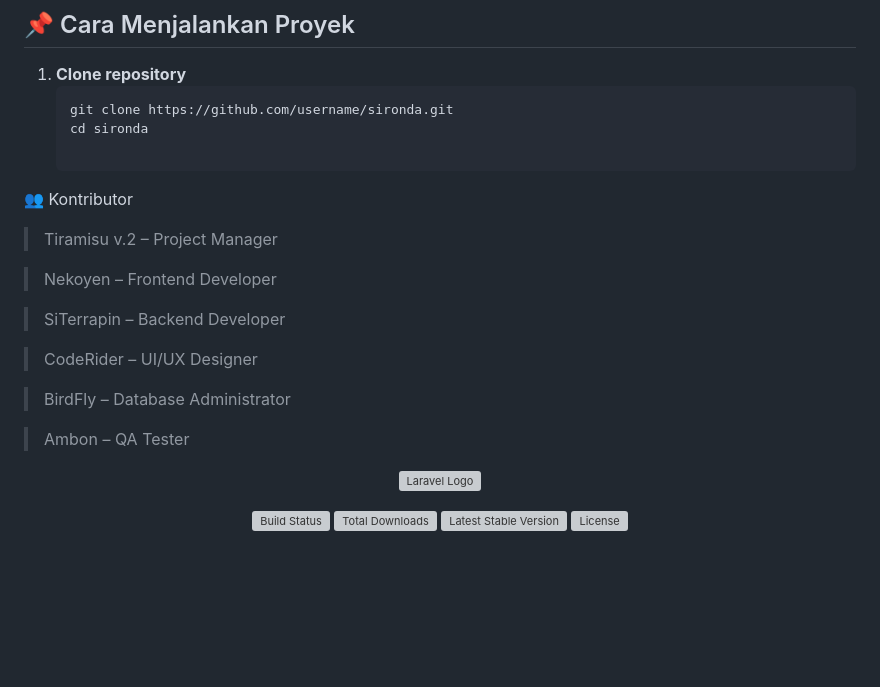
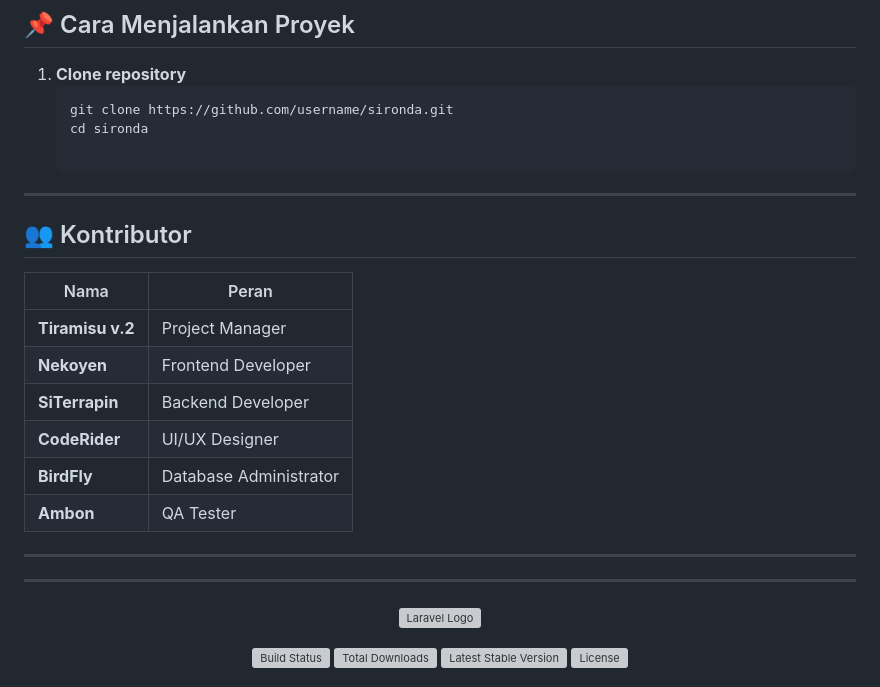
Before and after one commit to kampusriset/23g_laravel_sironda, a Markdown page: README.md, the part around the change. GitHub-like rendering; blank space fills up the shorter version; grey boxes are pictures that could not be loaded.

Commit message:
Update_DB_and_Struktur

```diff
--- a/README.md
+++ b/README.md
@@ -43,20 +43,21 @@ Aplikasi ini membantu:
    git clone https://github.com/username/sironda.git
    cd sironda
 
-👥 Kontributor
+---
 
-> Tiramisu v.2 – Project Manager
+## 👥 Kontributor
 
-> Nekoyen – Frontend Developer
+| Nama           | Peran                  |
+|----------------|------------------------|
+| **Tiramisu v.2** | Project Manager        |
+| **Nekoyen**      | Frontend Developer     |
+| **SiTerrapin**   | Backend Developer      |
+| **CodeRider**    | UI/UX Designer         |
+| **BirdFly**      | Database Administrator |
+| **Ambon**        | QA Tester              |
 
-> SiTerrapin – Backend Developer
-
-> CodeRider – UI/UX Designer
-
-> BirdFly – Database Administrator
-
-> Ambon – QA Tester
-
+---
+---
 <p align="center"><a href="https://laravel.com" target="_blank"><img src="https://raw.githubusercontent.com/laravel/art/master/logo-lockup/5%20SVG/2%20CMYK/1%20Full%20Color/laravel-logolockup-cmyk-red.svg" width="400" alt="Laravel Logo"></a></p>
 
 <p align="center">
```
